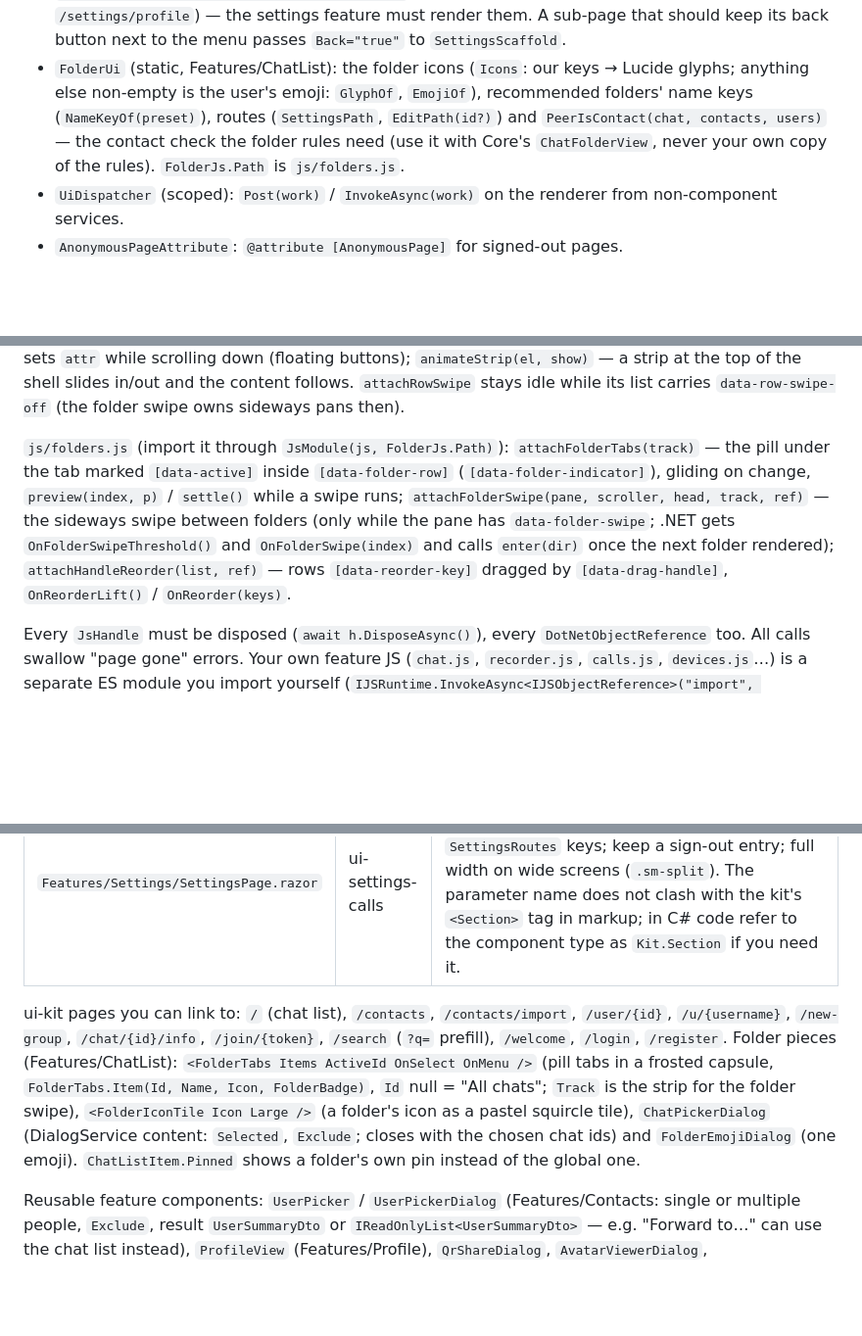
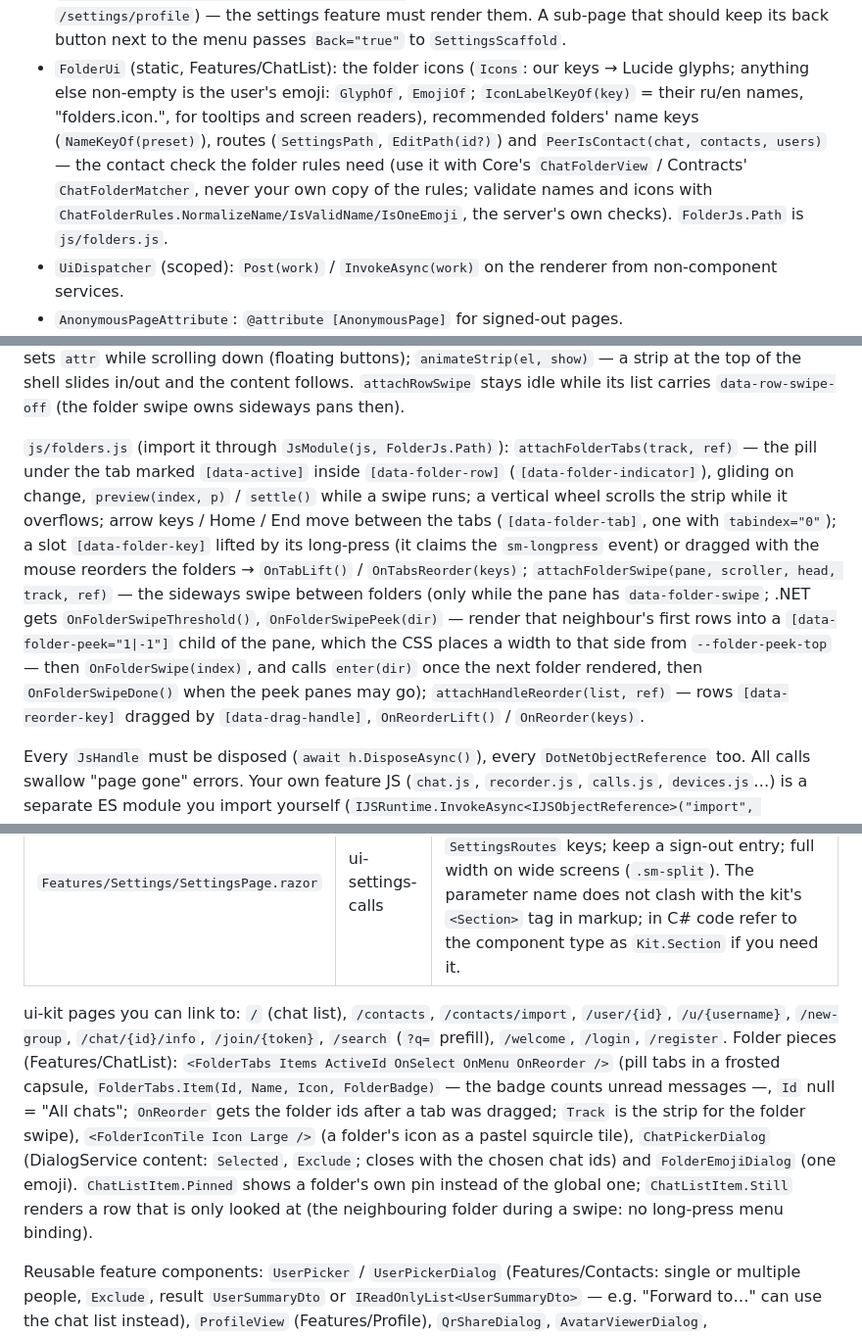
Before and after one commit to anon121213/SkyMessage, a Markdown page: docs/UI-KIT.md, 3 parts joined by grey strips. Shown at 98% size. Rendered like a GitHub page; blank space fills up the shorter version.

```diff
--- a/docs/UI-KIT.md
+++ b/docs/UI-KIT.md
@@ -380,9 +384,11 @@ named link hides its target); opens via `IExternalLauncher`. `LinkService.TryPar
   link to these (profile "Edit" → `/settings/profile`) — the settings feature must render them. A sub-page that should
   keep its back button next to the menu passes `Back="true"` to `SettingsScaffold`.
 * `FolderUi` (static, Features/ChatList): the folder icons (`Icons`: our keys → Lucide glyphs; anything else non-empty
-  is the user's emoji: `GlyphOf`, `EmojiOf`), recommended folders' name keys (`NameKeyOf(preset)`), routes
-  (`SettingsPath`, `EditPath(id?)`) and `PeerIsContact(chat, contacts, users)` — the contact check the folder rules need
-  (use it with Core's `ChatFolderView`, never your own copy of the rules). `FolderJs.Path` is `js/folders.js`.
+  is the user's emoji: `GlyphOf`, `EmojiOf`; `IconLabelKeyOf(key)` = their ru/en names, "folders.icon.<key>", for
+  tooltips and screen readers), recommended folders' name keys (`NameKeyOf(preset)`), routes (`SettingsPath`,
+  `EditPath(id?)`) and `PeerIsContact(chat, contacts, users)` — the contact check the folder rules need (use it with
+  Core's `ChatFolderView` / Contracts' `ChatFolderMatcher`, never your own copy of the rules; validate names and icons
+  with `ChatFolderRules.NormalizeName/IsValidName/IsOneEmoji`, the server's own checks). `FolderJs.Path` is `js/folders.js`.
 * `UiDispatcher` (scoped): `Post(work)` / `InvokeAsync(work)` on the renderer from non-component services.
 * `AnonymousPageAttribute`: `@attribute [AnonymousPage]` for signed-out pages.
 * `EmojiCatalog` (singleton): `Categories` (Key, NameKey, Icon, Emoji), `All`, `QuickReactions`
@@ -657,12 +663,17 @@ whole list); `attachScrollHide(scroller, target, attr)` — sets `attr` while sc
 `animateStrip(el, show)` — a strip at the top of the shell slides in/out and the content follows. `attachRowSwipe` stays
 idle while its list carries `data-row-swipe-off` (the folder swipe owns sideways pans then).
 
-`js/folders.js` (import it through `JsModule(js, FolderJs.Path)`): `attachFolderTabs(track)` — the pill under the tab
+`js/folders.js` (import it through `JsModule(js, FolderJs.Path)`): `attachFolderTabs(track, ref)` — the pill under the tab
 marked `[data-active]` inside `[data-folder-row]` (`[data-folder-indicator]`), gliding on change, `preview(index, p)` /
-`settle()` while a swipe runs; `attachFolderSwipe(pane, scroller, head, track, ref)` — the sideways swipe between folders
-(only while the pane has `data-folder-swipe`; .NET gets `OnFolderSwipeThreshold()` and `OnFolderSwipe(index)` and calls
-`enter(dir)` once the next folder rendered); `attachHandleReorder(list, ref)` — rows `[data-reorder-key]` dragged by
-`[data-drag-handle]`, `OnReorderLift()` / `OnReorder(keys)`.
+`settle()` while a swipe runs; a vertical wheel scrolls the strip while it overflows; arrow keys / Home / End move between
+the tabs (`[data-folder-tab]`, one with `tabindex="0"`); a slot `[data-folder-key]` lifted by its long-press (it claims
+the `sm-longpress` event) or dragged with the mouse reorders the folders → `OnTabLift()` / `OnTabsReorder(keys)`;
+`attachFolderSwipe(pane, scroller, head, track, ref)` — the sideways swipe between folders (only while the pane has
+`data-folder-swipe`; .NET gets `OnFolderSwipeThreshold()`, `OnFolderSwipePeek(dir)` — render that neighbour's first rows
+into a `[data-folder-peek="1|-1"]` child of the pane, which the CSS places a width to that side from `--folder-peek-top`
+— then `OnFolderSwipe(index)`, and calls `enter(dir)` once the next folder rendered, then `OnFolderSwipeDone()` when the
+peek panes may go); `attachHandleReorder(list, ref)` — rows `[data-reorder-key]` dragged by `[data-drag-handle]`,
+`OnReorderLift()` / `OnReorder(keys)`.
 
 Every `JsHandle` must be disposed (`await h.DisposeAsync()`), every `DotNetObjectReference` too. All calls
 swallow "page gone" errors. Your own feature JS (`chat.js`, `recorder.js`, `calls.js`, `devices.js`…) is a
@@ -686,11 +697,13 @@ separate ES module you import yourself (`IJSRuntime.InvokeAsync<IJSObjectReferen
 
 ui-kit pages you can link to: `/` (chat list), `/contacts`, `/contacts/import`, `/user/{id}`, `/u/{username}`,
 `/new-group`, `/chat/{id}/info`, `/join/{token}`, `/search` (`?q=` prefill), `/welcome`, `/login`, `/register`.
-Folder pieces (Features/ChatList): `<FolderTabs Items ActiveId OnSelect OnMenu />` (pill tabs in a frosted capsule,
-`FolderTabs.Item(Id, Name, Icon, FolderBadge)`, `Id` null = "All chats"; `Track` is the strip for the folder swipe),
+Folder pieces (Features/ChatList): `<FolderTabs Items ActiveId OnSelect OnMenu OnReorder />` (pill tabs in a frosted
+capsule, `FolderTabs.Item(Id, Name, Icon, FolderBadge)` — the badge counts unread messages —, `Id` null = "All chats";
+`OnReorder` gets the folder ids after a tab was dragged; `Track` is the strip for the folder swipe),
 `<FolderIconTile Icon Large />` (a folder's icon as a pastel squircle tile), `ChatPickerDialog` (DialogService content:
 `Selected`, `Exclude`; closes with the chosen chat ids) and `FolderEmojiDialog` (one emoji). `ChatListItem.Pinned`
-shows a folder's own pin instead of the global one.
+shows a folder's own pin instead of the global one; `ChatListItem.Still` renders a row that is only looked at (the
+neighbouring folder during a swipe: no long-press menu binding).
 
 Reusable feature components: `UserPicker` / `UserPickerDialog` (Features/Contacts: single or multiple people,
 `Exclude`, result `UserSummaryDto` or `IReadOnlyList<UserSummaryDto>` — e.g. "Forward to…" can use the chat list
```
Also changed, not shown: other parts of docs/UI-KIT.md (+6 -2 lines), docs/MOTION.md (+7 -4 lines), docs/SPEC.md (+46 -23 lines).
